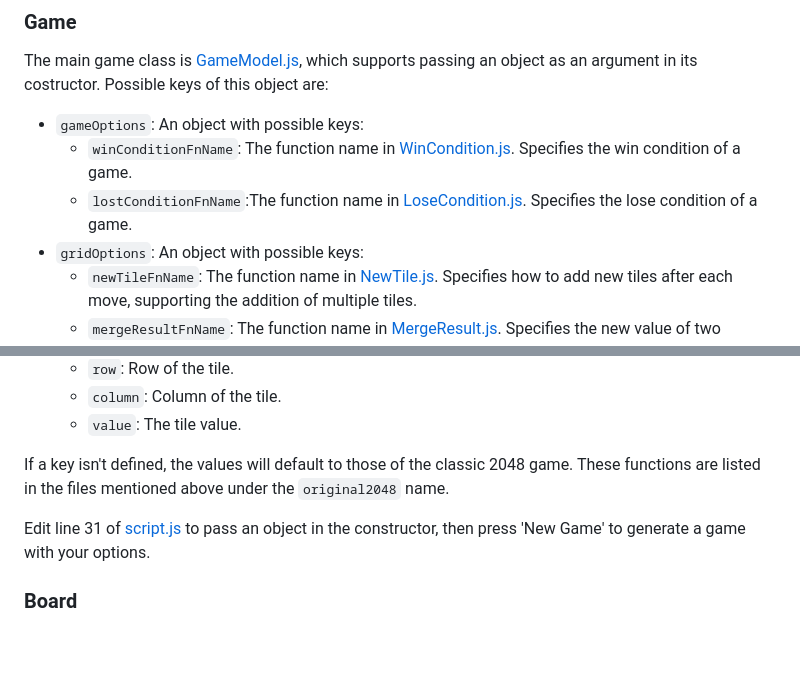
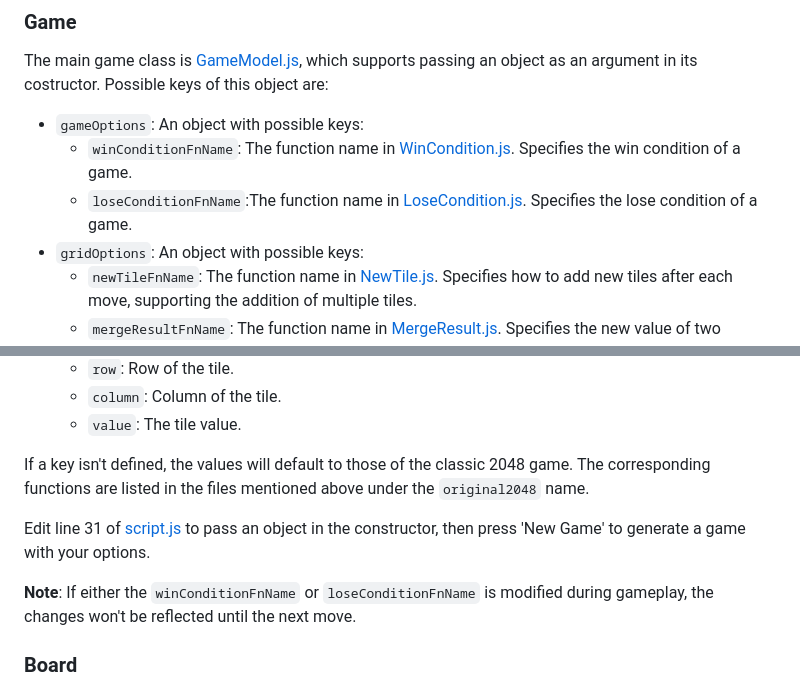
Before and after one commit to tasxatzial/2048-game, a Markdown page: README.md, 2 parts joined by grey strips. Drawn GitHub-style; blank space fills up the shorter version.

```diff
--- a/README.md
+++ b/README.md
@@ -25,7 +25,7 @@ The main game class is [GameModel.js](src/js/GameModel.js), which supports passi
 
 * `gameOptions`: An object with possible keys:
   * `winConditionFnName`: The function name in [WinCondition.js](src/js/gameModel/WinCondition.js). Specifies the win condition of a game.
-  * `lostConditionFnName`:The function name in [LoseCondition.js](src/js/gameModel/LoseCondition.js). Specifies the lose condition of a game.
+  * `loseConditionFnName`:The function name in [LoseCondition.js](src/js/gameModel/LoseCondition.js). Specifies the lose condition of a game.
 * `gridOptions`: An object with possible keys:
   * `newTileFnName`: The function name in [NewTile.js](src/js/gameModel/NewTile.js). Specifies how to add new tiles after each move, supporting the addition of multiple tiles.
   * `mergeResultFnName`: The function name in [MergeResult.js](src/js/gameModel/MergeResult.js). Specifies the new value of two merged tiles.
@@ -37,9 +37,11 @@ The main game class is [GameModel.js](src/js/GameModel.js), which supports passi
   * `column`: Column of the tile.
   * `value`: The tile value.
 
-If a key isn't defined, the values will default to those of the classic 2048 game. These functions are listed in the files mentioned above under the `original2048` name.
+If a key isn't defined, the values will default to those of the classic 2048 game. The corresponding functions are listed in the files mentioned above under the `original2048` name.
 
 Edit line 31 of [script.js](src/js/script.js) to pass an object in the constructor, then press 'New Game' to generate a game with your options.
+
+**Note**: If either the `winConditionFnName` or `loseConditionFnName` is modified during gameplay, the changes won't be reflected until the next move.
 
 ### Board
 
```
